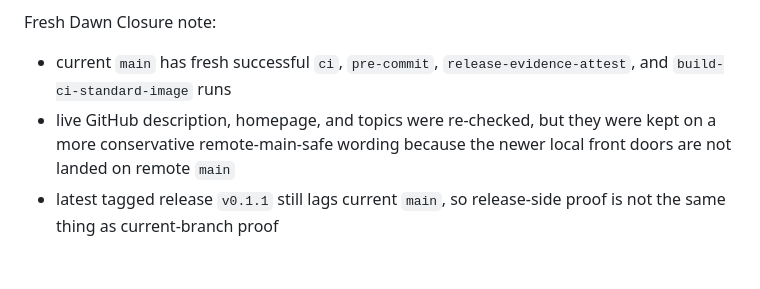
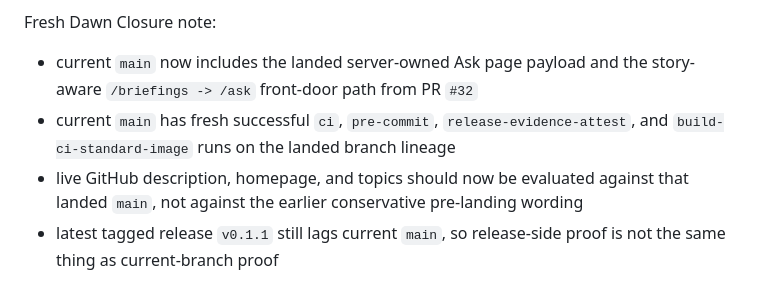
Before and after one commit to OyaAIProd/sourceharbor, a Markdown page: docs/proof.md, the part around the change. Drawn GitHub-style.

Commit message:
docs: refresh remote truth after ask landing (#33)

```diff
--- a/docs/proof.md
+++ b/docs/proof.md
@@ -97,8 +97,9 @@ What this layer answers:
 
 Fresh Dawn Closure note:
 
-- current `main` has fresh successful `ci`, `pre-commit`, `release-evidence-attest`, and `build-ci-standard-image` runs
-- live GitHub description, homepage, and topics were re-checked, but they were kept on a more conservative remote-main-safe wording because the newer local front doors are not landed on remote `main`
+- current `main` now includes the landed server-owned Ask page payload and the story-aware `/briefings -> /ask` front-door path from PR `#32`
+- current `main` has fresh successful `ci`, `pre-commit`, `release-evidence-attest`, and `build-ci-standard-image` runs on the landed branch lineage
+- live GitHub description, homepage, and topics should now be evaluated against that landed `main`, not against the earlier conservative pre-landing wording
 - latest tagged release `v0.1.1` still lags current `main`, so release-side proof is not the same thing as current-branch proof
 
 ## Future-direction Truth
```
Also changed, not shown: docs/project-status.md (+4 -4 lines).
